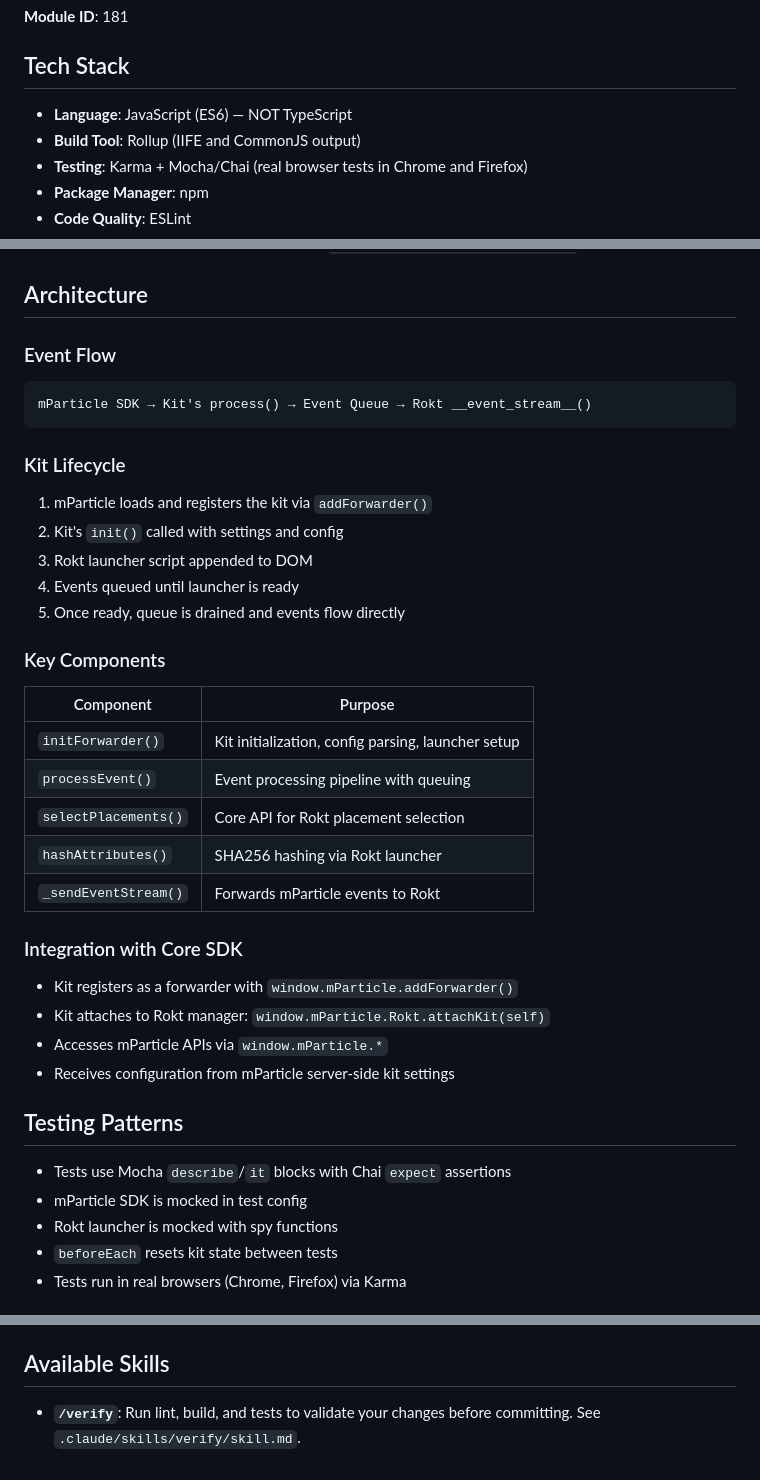
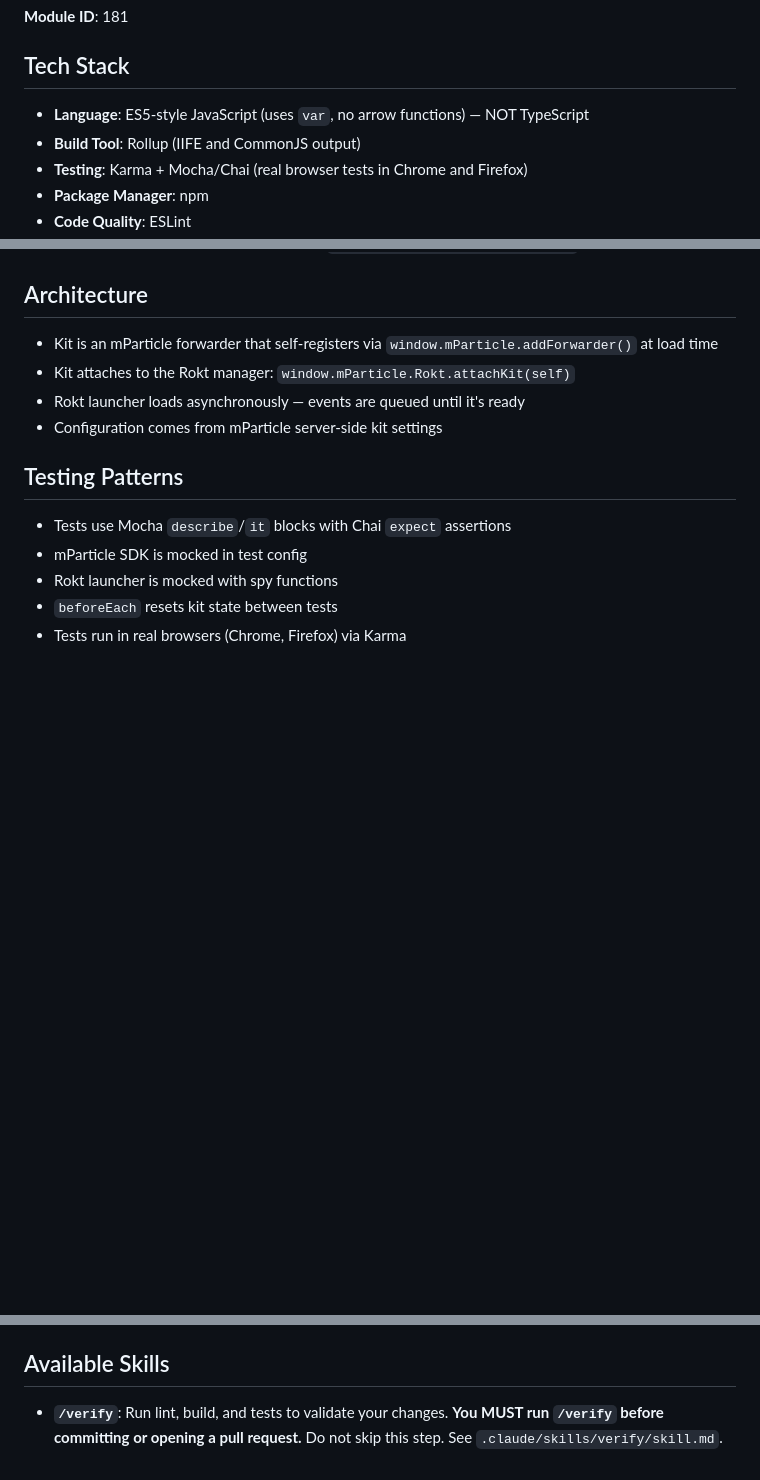
Before and after one commit to mparticle-integrations/mparticle-javascript-integration-rokt, a Markdown page: AGENTS.md, 3 parts joined by grey strips. Rendered like a GitHub page; blank space fills up the shorter version.

Commit message:
fix: simplify AGENTS.md and correct language description
- Fix ES6 → ES5-style JavaScript (codebase uses var, no arrow functions)
- Trim Architecture section to high-level integration points only
- Make /verify imperative before commits and PRs

````diff
--- a/AGENTS.md
+++ b/AGENTS.md
@@ -10,7 +10,7 @@ The Rokt web kit (`@mparticle/web-rokt-kit`) is an mParticle integration kit (fo
 
 ## Tech Stack
 
-- **Language**: JavaScript (ES6) — NOT TypeScript
+- **Language**: ES5-style JavaScript (uses `var`, no arrow functions) — NOT TypeScript
 - **Build Tool**: Rollup (IIFE and CommonJS output)
 - **Testing**: Karma + Mocha/Chai (real browser tests in Chrome and Firefox)
 - **Package Manager**: npm
@@ -58,36 +58,10 @@ npm run watch          # Watch and rebuild on changes
 
 ## Architecture
 
-### Event Flow
-
-```
-mParticle SDK → Kit's process() → Event Queue → Rokt __event_stream__()
-```
-
-### Kit Lifecycle
-
-1. mParticle loads and registers the kit via `addForwarder()`
-2. Kit's `init()` called with settings and config
-3. Rokt launcher script appended to DOM
-4. Events queued until launcher is ready
-5. Once ready, queue is drained and events flow directly
-
-### Key Components
-
-| Component | Purpose |
-|-----------|---------|
-| `initForwarder()` | Kit initialization, config parsing, launcher setup |
-| `processEvent()` | Event processing pipeline with queuing |
-| `selectPlacements()` | Core API for Rokt placement selection |
-| `hashAttributes()` | SHA256 hashing via Rokt launcher |
-| `_sendEventStream()` | Forwards mParticle events to Rokt |
-
-### Integration with Core SDK
-
-- Kit registers as a forwarder with `window.mParticle.addForwarder()`
-- Kit attaches to Rokt manager: `window.mParticle.Rokt.attachKit(self)`
-- Accesses mParticle APIs via `window.mParticle.*`
-- Receives configuration from mParticle server-side kit settings
+- Kit is an mParticle forwarder that self-registers via `window.mParticle.addForwarder()` at load time
+- Kit attaches to the Rokt manager: `window.mParticle.Rokt.attachKit(self)`
+- Rokt launcher loads asynchronously — events are queued until it's ready
+- Configuration comes from mParticle server-side kit settings
 
 ## Testing Patterns
 
@@ -107,4 +81,4 @@ mParticle SDK → Kit's process() → Event Queue → Rokt __event_stream__()
 
 ## Available Skills
 
-- **`/verify`**: Run lint, build, and tests to validate your changes before committing. See `.claude/skills/verify/skill.md`.
+- **`/verify`**: Run lint, build, and tests to validate your changes. **You MUST run `/verify` before committing or opening a pull request.** Do not skip this step. See `.claude/skills/verify/skill.md`.
````
